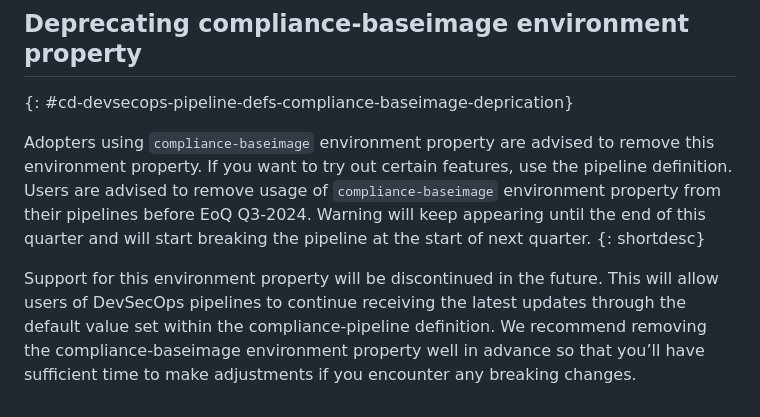
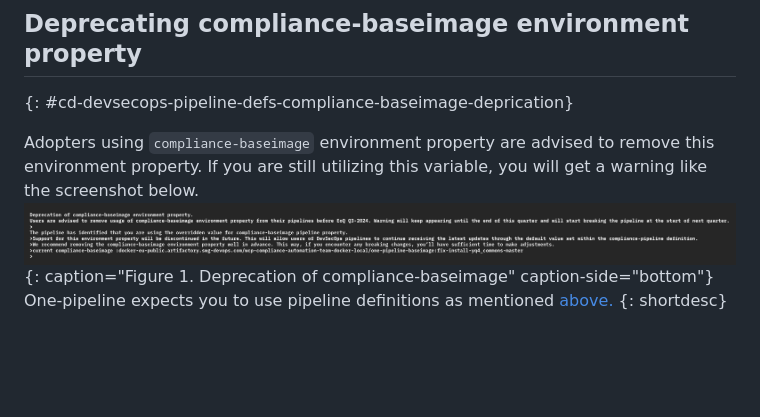
Before and after one commit to ibm-cloud-docs/devsecops, a Markdown page: devsecops-pipelines-config.md, the part around one of its changes. Drawn GitHub-style; pictures changed too: images/deprication-baseimage.png (added); blank space fills up the shorter version.

```diff
--- a/devsecops-pipelines-config.md
+++ b/devsecops-pipelines-config.md
@@ -29,8 +29,9 @@ The following table lists the different versions of pipeline definitions that ar
 ## Deprecating compliance-baseimage environment property
 {: #cd-devsecops-pipeline-defs-compliance-baseimage-deprication}
 
-Adopters using `compliance-baseimage` environment property are advised to remove this environment property. If you want to try out certain features, use the pipeline definition. Users are advised to remove usage of `compliance-baseimage` environment property from their pipelines before EoQ Q3-2024. Warning will keep appearing until the end of this quarter and will start breaking the pipeline at the start of next quarter.
+Adopters using `compliance-baseimage` environment property are advised to remove this environment property.
+If you are still utilizing this variable, you will get a warning like the screenshot below.
+![Deprecation of compliance-baseimage](images/deprication-baseimage.png){: caption="Figure 1. Deprecation of compliance-baseimage" caption-side="bottom"}
+<br/>
+One-pipeline expects you to use pipeline definitions as mentioned [above.](#cd-devsecops-pipeline-defs)
 {: shortdesc}
-
-Support for this environment property will be discontinued in the future. This will allow users of DevSecOps pipelines to continue receiving the latest updates through the default value set within the compliance-pipeline definition.
-We recommend removing the compliance-baseimage environment property well in advance so that you’ll have sufficient time to make adjustments if you encounter any breaking changes.
```
Also changed, not shown: other parts of devsecops-pipelines-config.md (+1 -1 lines), devsecops-adopting-evidence-reuse-in-scripts.md (deleted, +0 -64 lines), 1 other file.
